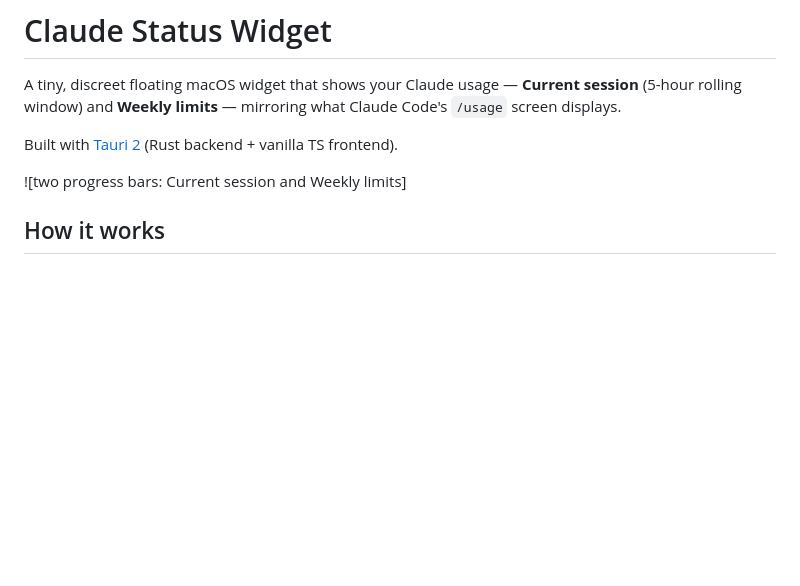
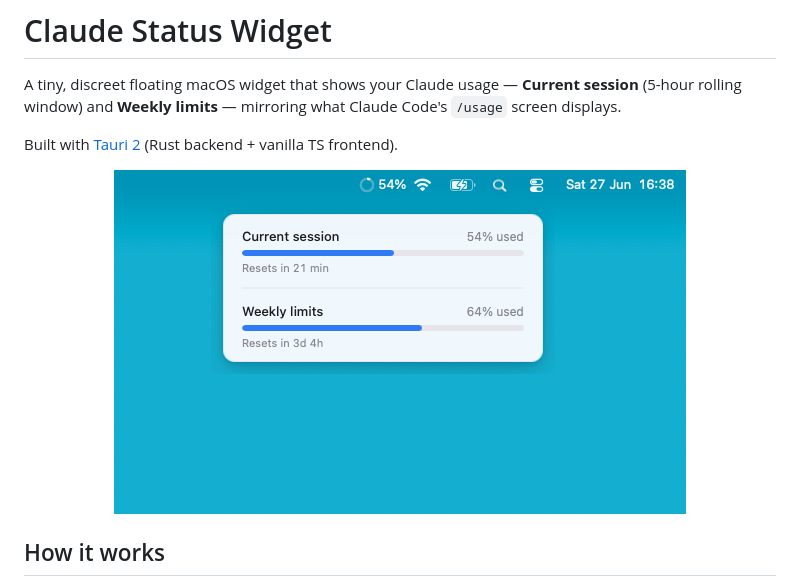
Before and after one commit to Jeilson-Dev/claude_status, a Markdown page: README.md, the part around the change. Drawn GitHub-style; pictures changed too: docs.png (added); blank space fills up the shorter version.

```diff
--- a/README.md
+++ b/README.md
@@ -6,7 +6,9 @@ Code's `/usage` screen displays.
 
 Built with [Tauri 2](https://tauri.app) (Rust backend + vanilla TS frontend).
 
-![two progress bars: Current session and Weekly limits]
+<p align="center">
+  <img src="docs.png" alt="Claude Status Widget — the menu-bar gauge icon and the open popover showing Current session and Weekly limits" width="572">
+</p>
 
 ## How it works
 
```
Also changed, not shown: RELEASE_NOTES.md (added, +70 -0 lines).
